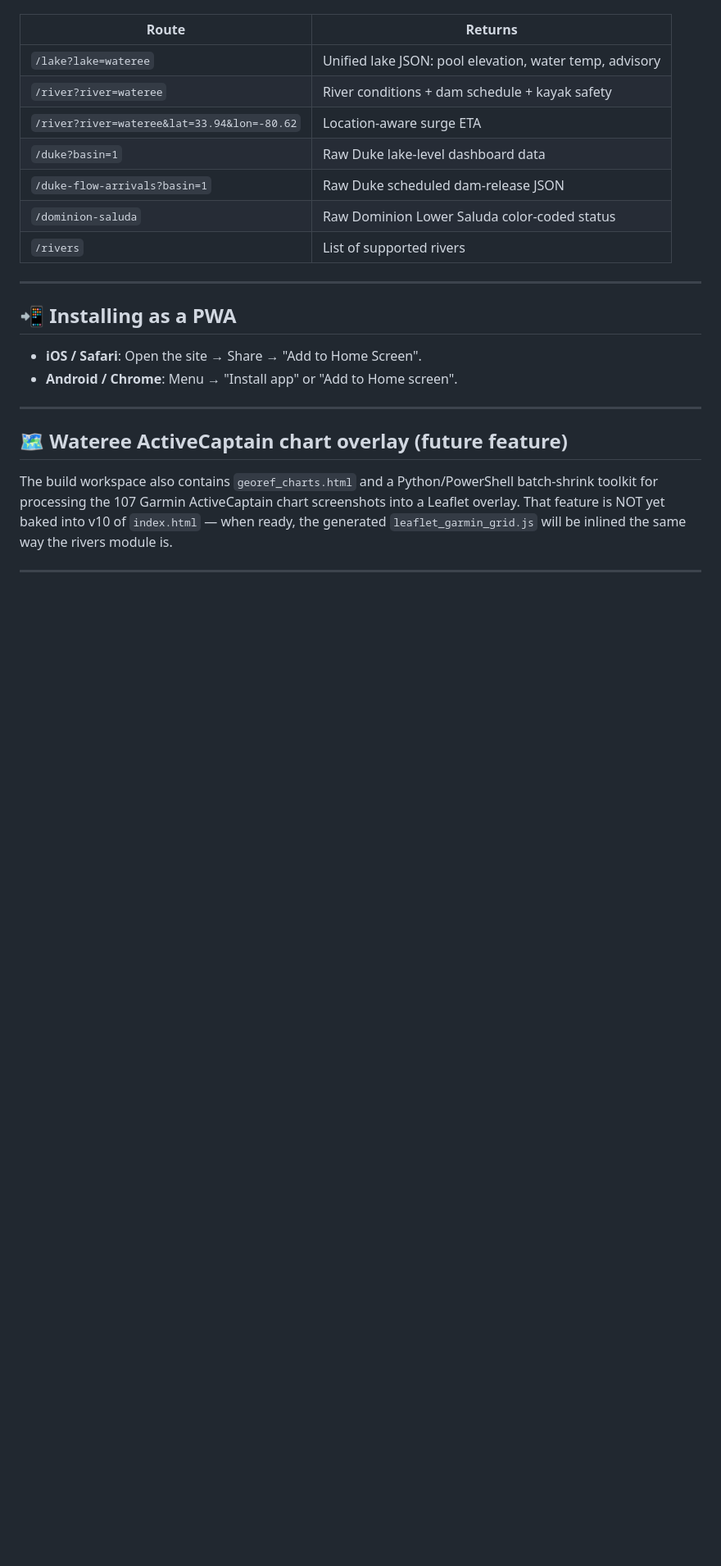
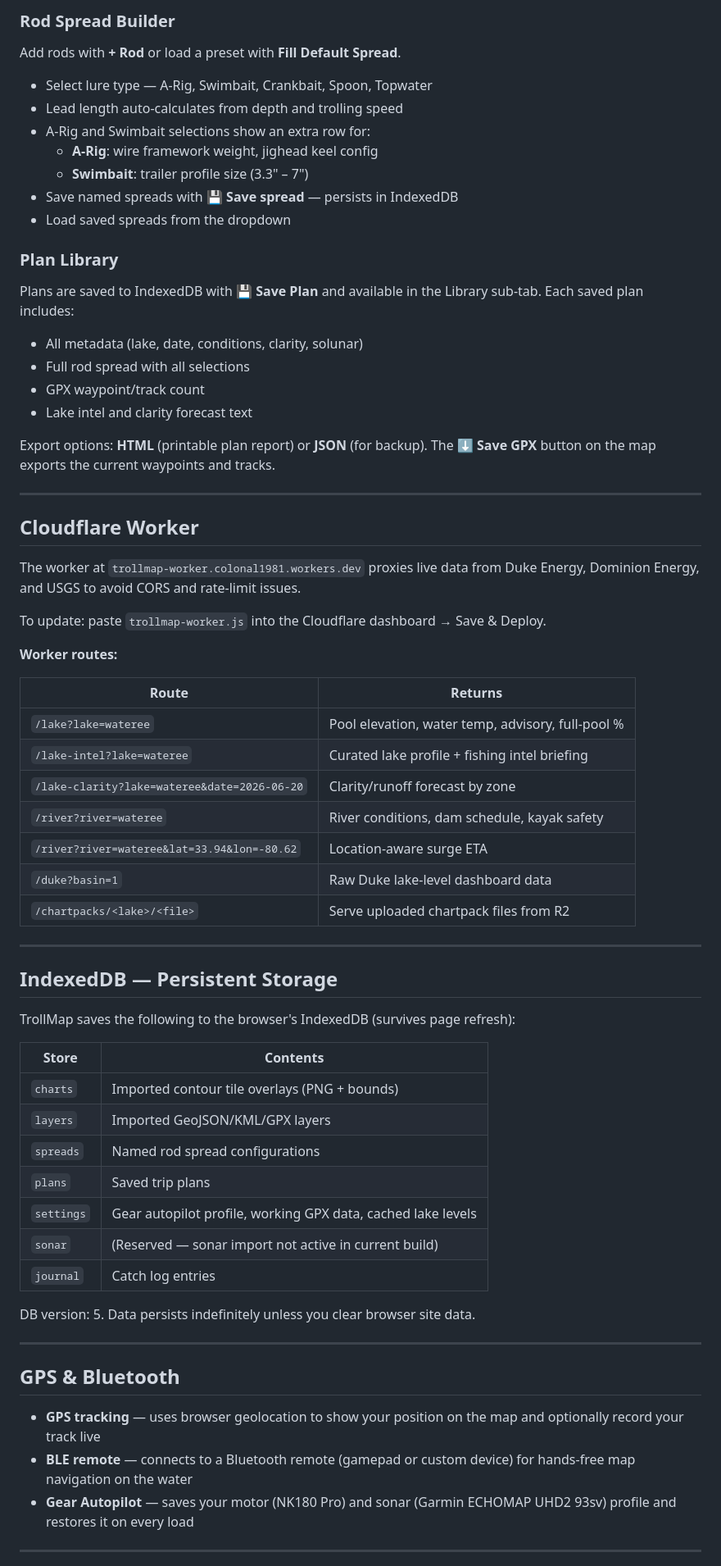
Before and after one commit to colonal1981/TrollMap, a Markdown page: README.md, the part around one of its changes. Shown at 82% size. GitHub-like rendering; blank space fills up the shorter version.

```diff
--- a/README.md
+++ b/README.md
@@ -152,30 +257,74 @@ Worker routes:
+### Rod Spread Builder
+Add rods with **+ Rod** or load a preset with **Fill Default Spread**.
+
+- Select lure type — A-Rig, Swimbait, Crankbait, Spoon, Topwater
+- Lead length auto-calculates from depth and trolling speed
+- A-Rig and Swimbait selections show an extra row for:
+  - **A-Rig**: wire framework weight, jighead keel config
+  - **Swimbait**: trailer profile size (3.3" – 7")
+- Save named spreads with **💾 Save spread** — persists in IndexedDB
+- Load saved spreads from the dropdown
+
+### Plan Library
+Plans are saved to IndexedDB with **💾 Save Plan** and available in the
+Library sub-tab. Each saved plan includes:
+- All metadata (lake, date, conditions, clarity, solunar)
+- Full rod spread with all selections
+- GPX waypoint/track count
+- Lake intel and clarity forecast text
+
+Export options: **HTML** (printable plan report) or **JSON** (for backup).
+The **⬇ Save GPX** button on the map exports the current waypoints and tracks.
+
+---
+
+## Cloudflare Worker
+
+The worker at `trollmap-worker.colonal1981.workers.dev` proxies live data
+from Duke Energy, Dominion Energy, and USGS to avoid CORS and rate-limit issues.
+
+To update: paste `trollmap-worker.js` into the Cloudflare dashboard → Save & Deploy.
+
+**Worker routes:**
 
 | Route | Returns |
 |---|---|
-| `/lake?lake=wateree` | Unified lake JSON: pool elevation, water temp, advisory |
-| `/river?river=wateree` | River conditions + dam schedule + kayak safety |
+| `/lake?lake=wateree` | Pool elevation, water temp, advisory, full-pool % |
+| `/lake-intel?lake=wateree` | Curated lake profile + fishing intel briefing |
+| `/lake-clarity?lake=wateree&date=2026-06-20` | Clarity/runoff forecast by zone |
+| `/river?river=wateree` | River conditions, dam schedule, kayak safety |
 | `/river?river=wateree&lat=33.94&lon=-80.62` | Location-aware surge ETA |
 | `/duke?basin=1` | Raw Duke lake-level dashboard data |
-| `/duke-flow-arrivals?basin=1` | Raw Duke scheduled dam-release JSON |
-| `/dominion-saluda` | Raw Dominion Lower Saluda color-coded status |
-| `/rivers` | List of supported rivers |
+| `/chartpacks/<lake>/<file>` | Serve uploaded chartpack files from R2 |
 
 ---
 
-## 📲 Installing as a PWA
+## IndexedDB — Persistent Storage
 
-* **iOS / Safari**: Open the site → Share → "Add to Home Screen".
-* **Android / Chrome**: Menu → "Install app" or "Add to Home screen".
+TrollMap saves the following to the browser's IndexedDB (survives page refresh):
+
+| Store | Contents |
+|---|---|
+| `charts` | Imported contour tile overlays (PNG + bounds) |
+| `layers` | Imported GeoJSON/KML/GPX layers |
+| `spreads` | Named rod spread configurations |
+| `plans` | Saved trip plans |
+| `settings` | Gear autopilot profile, working GPX data, cached lake levels |
+| `sonar` | (Reserved — sonar import not active in current build) |
+| `journal` | Catch log entries |
+
+DB version: 5. Data persists indefinitely unless you clear browser site data.
 
 ---
 
-## 🗺 Wateree ActiveCaptain chart overlay (future feature)
+## GPS & Bluetooth
 
-The build workspace also contains `georef_charts.html` and a Python/PowerShell
-batch-shrink toolkit for processing the 107 Garmin ActiveCaptain chart
-screenshots into a Leaflet overlay. That feature is NOT yet baked into v10
-of `index.html` — when ready, the generated `leaflet_garmin_grid.js` will be
-inlined the same way the rivers module is.
+- **GPS tracking** — uses browser geolocation to show your position on the map
+  and optionally record your track live
+- **BLE remote** — connects to a Bluetooth remote (gamepad or custom device)
+  for hands-free map navigation on the water
+- **Gear Autopilot** — saves your motor (NK180 Pro) and sonar (Garmin ECHOMAP
+  UHD2 93sv) profile and restores it on every load
 
 ---
 
```
Also changed, not shown: other parts of README.md (+247 -132 lines).
